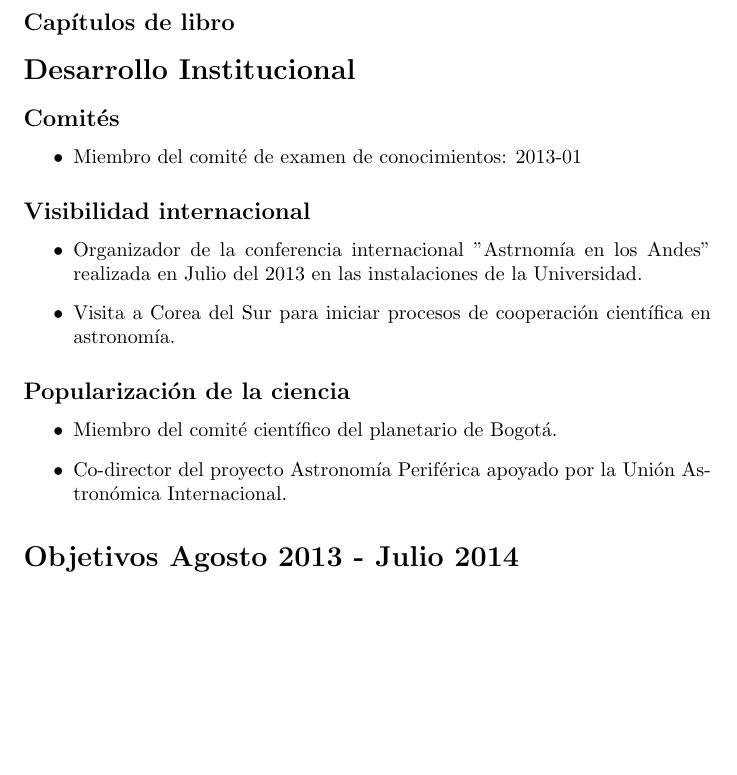
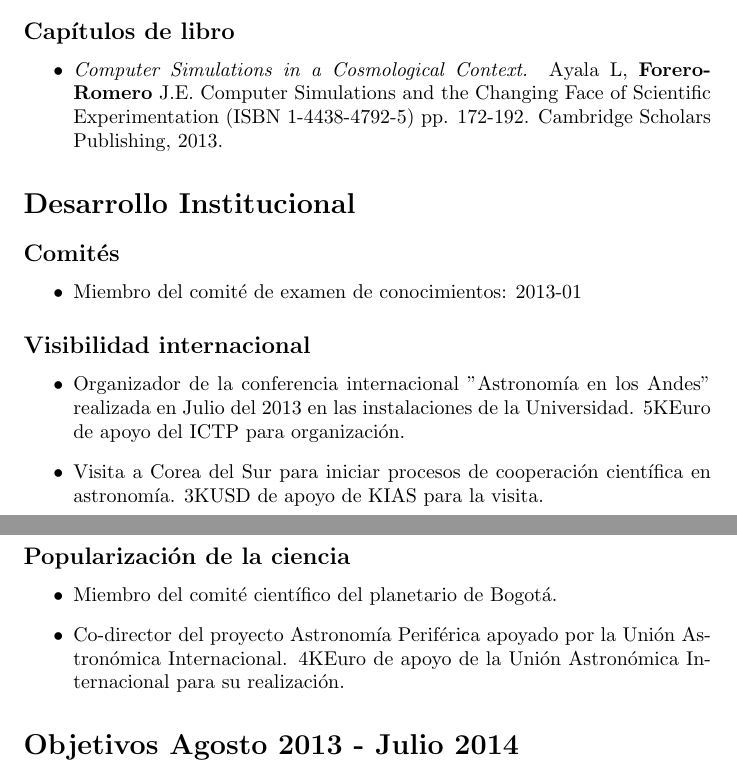
Before and after one commit to forero/CV, a LaTeX document (Performance/report2012-2013.tex): part of page 3 of 3 before the commit and two parts of pages 3 and 4 of 4 after it, the two joined at a grey line, cut so that both start at the same text, the shorter picture padded with empty space. Compiled offline with pdfLaTeX.

Commit message:
book, typos corrected

```diff
--- a/Performance/report2012-2013.tex
+++ b/Performance/report2012-2013.tex
@@ -78,12 +79,13 @@ Kucha Vol. 9.\\ \hline
 \end{itemize}
 
 \subsection*{Cap\'itulos de libro}
-
+\begin{itemize}
+\item {\it Computer Simulations in a Cosmological Context.} Ayala L, {\bf Forero-Romero} J.E. Computer Simulations and the Changing Face of Scientific Experimentation (ISBN 1-4438-4792-5) pp. 172-192. Cambridge Scholars Publishing, 2013.
+\end{itemize}
 
 \section*{Desarrollo Institucional}
 
 \subsection*{Comit\'es}
-
 
 \begin{itemize}
 \item {Miembro del comit\'e de examen de conocimientos}: 2013-01
@@ -92,17 +94,17 @@ Kucha Vol. 9.\\ \hline
 \subsection*{Visibilidad internacional}
 
 \begin{itemize}
-\item {Organizador de la conferencia internacional "Astrnom\'ia en los
-  Andes" realizada en Julio del 2013 en las instalaciones de la Universidad.}
+\item {Organizador de la conferencia internacional "Astronom\'ia en los
+  Andes" realizada en Julio del 2013 en las instalaciones de la Universidad. 5KEuro de apoyo del ICTP para organizaci\'on.}
 \item {Visita a Corea del Sur para iniciar procesos de cooperaci\'on
-  cient\'ifica en astronom\'ia.}
+  cient\'ifica en astronom\'ia. 3KUSD de apoyo de KIAS para la visita.}
 \end{itemize}
 
 \subsection*{Popularizaci\'on de la ciencia}
 \begin{itemize}
 \item {Miembro del comit\'e cient\'ifico del planetario de Bogot\'a.}
 \item {Co-director del proyecto Astronom\'ia Perif\'erica apoyado por
-  la Uni\'on Astron\'omica Internacional.}
+  la Uni\'on Astron\'omica Internacional. 4KEuro de apoyo de la Uni\'on Astron\'omica Internacional para su realizaci\'on.}
 \end{itemize}
 
 
```
Also changed, not shown: Performance/report2012-2013.pdf, Performance/report2012-2013.tex (5 more changed lines).
